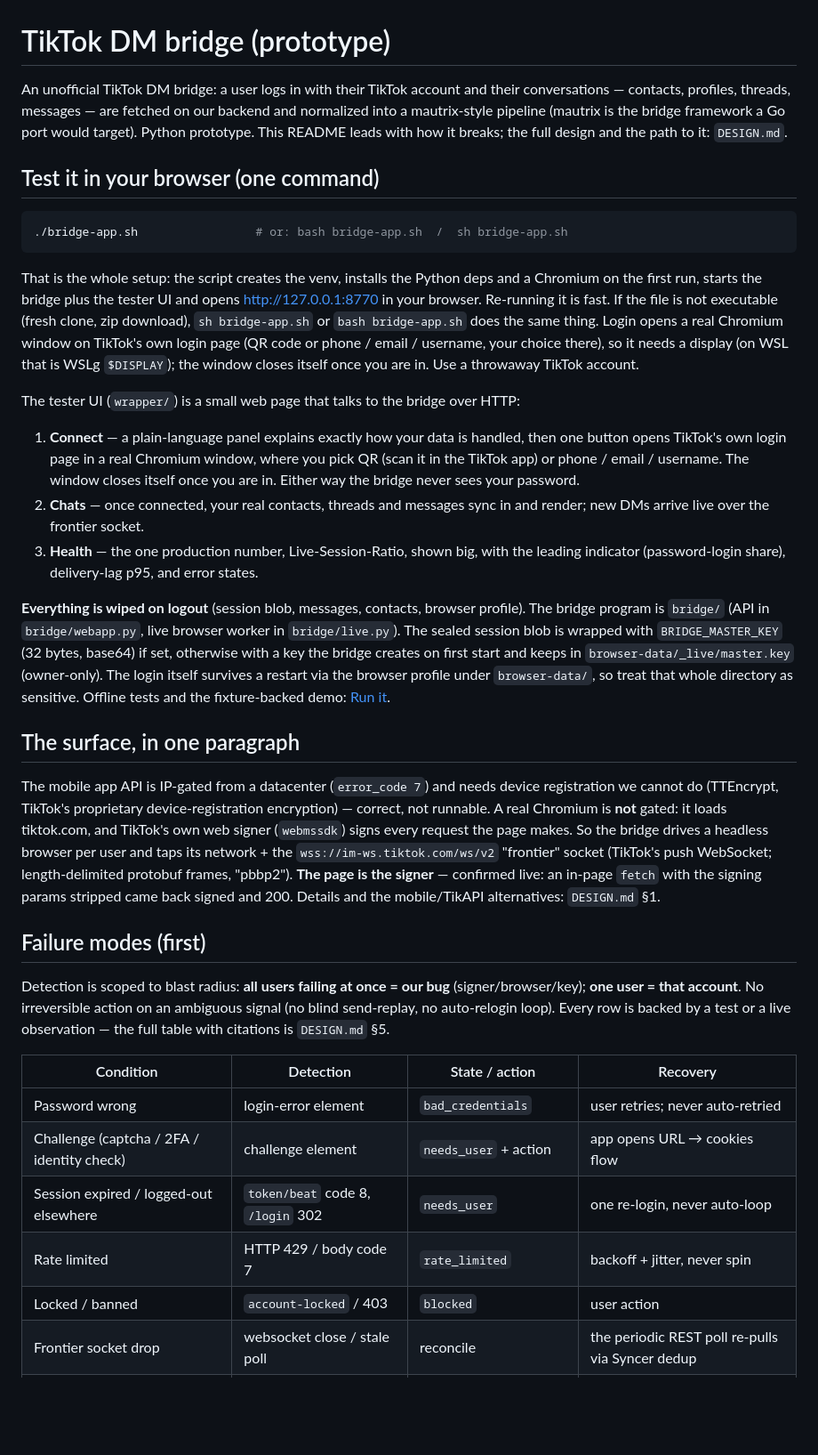
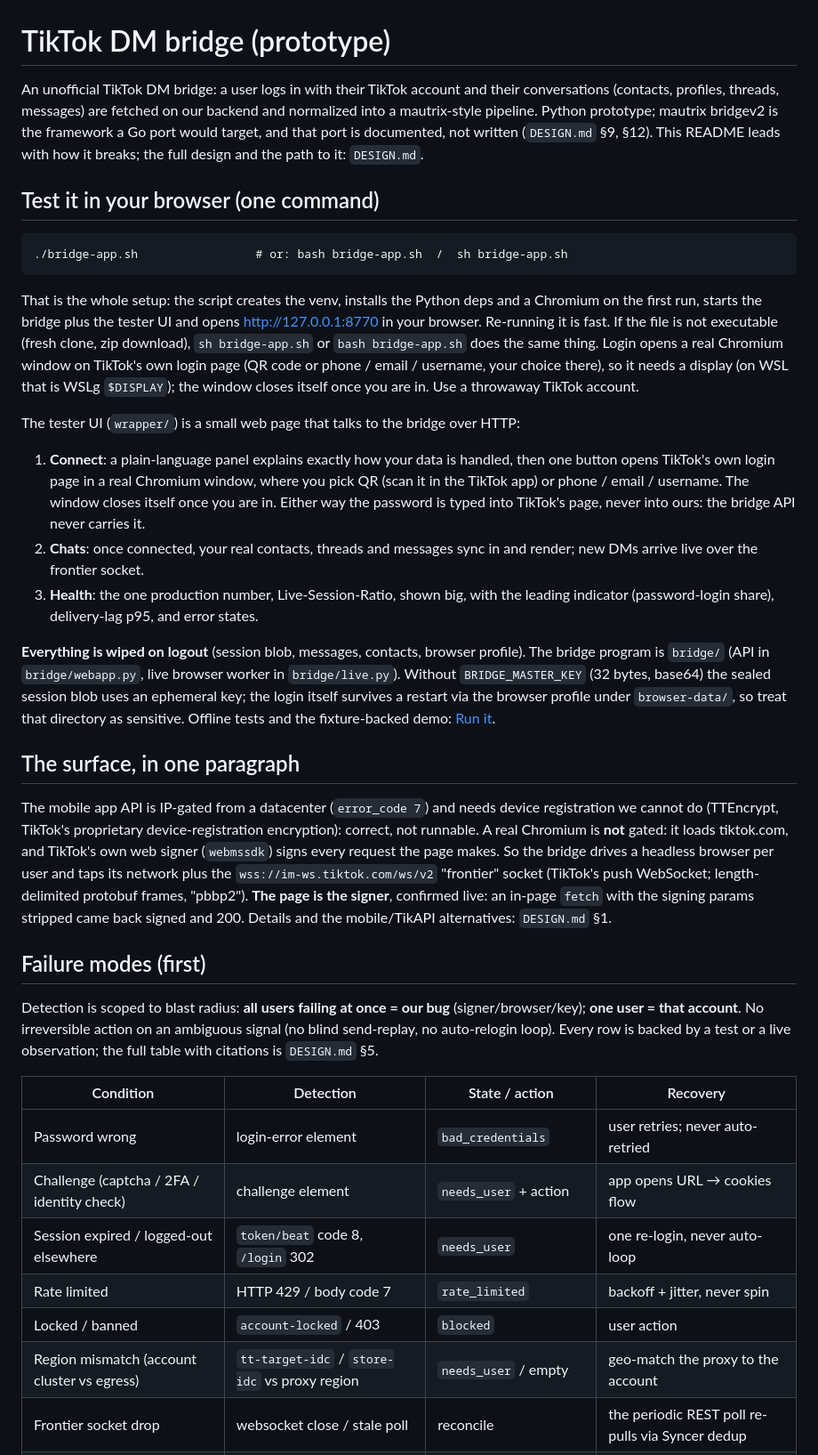
Before and after one commit to jacobscuzzi/mautrix-tiktok, a Markdown page: README.md, the part around one of its changes. Shown at 89% size. Drawn GitHub-style; blank space fills up the shorter version.

````diff
--- a/README.md
+++ b/README.md
@@ -1,14 +1,15 @@
 # TikTok DM bridge (prototype)
 
 An unofficial TikTok DM bridge: a user logs in with their TikTok account and their
-conversations — contacts, profiles, threads, messages — are fetched on our backend
-and normalized into a mautrix-style pipeline (mautrix is the bridge framework a Go
-port would target). Python prototype. This README leads with how it breaks; the
-full design and the path to it: `DESIGN.md`.
+conversations (contacts, profiles, threads, messages) are fetched on our backend
+and normalized into a mautrix-style pipeline. Python prototype; mautrix bridgev2 is
+the framework a Go port would target, and that port is documented, not written
+(`DESIGN.md` §9, §12). This README leads with how it breaks; the full design and
+the path to it: `DESIGN.md`.
 
 ## Test it in your browser (one command)
 
-```bash
+```
 ./bridge-app.sh                 # or: bash bridge-app.sh  /  sh bridge-app.sh
 ```
 
@@ -23,50 +24,50 @@ throwaway TikTok account.
 
 The tester UI (`wrapper/`) is a small web page that talks to the bridge over HTTP:
 
-1. **Connect** — a plain-language panel explains exactly how your data is handled,
+1. **Connect**: a plain-language panel explains exactly how your data is handled,
    then one button opens TikTok's own login page in a real Chromium window, where
    you pick QR (scan it in the TikTok app) or phone / email / username. The window
-   closes itself once you are in. Either way the bridge never sees your password.
-2. **Chats** — once connected, your real contacts, threads and messages sync in and
+   closes itself once you are in. Either way the password is typed into TikTok's
+   page, never into ours: the bridge API never carries it.
+2. **Chats**: once connected, your real contacts, threads and messages sync in and
    render; new DMs arrive live over the frontier socket.
-3. **Health** — the one production number, Live-Session-Ratio, shown big, with the
+3. **Health**: the one production number, Live-Session-Ratio, shown big, with the
    leading indicator (password-login share), delivery-lag p95, and error states.
 
 **Everything is wiped on logout** (session blob, messages, contacts, browser
 profile). The bridge program is `bridge/` (API in `bridge/webapp.py`, live browser
-worker in `bridge/live.py`). The sealed session blob is wrapped with
-`BRIDGE_MASTER_KEY` (32 bytes, base64) if set, otherwise with a key the bridge
-creates on first start and keeps in `browser-data/_live/master.key` (owner-only).
-The login itself survives a restart via the browser profile under `browser-data/`,
-so treat that whole directory as sensitive.
+worker in `bridge/live.py`). Without `BRIDGE_MASTER_KEY` (32 bytes, base64) the
+sealed session blob uses an ephemeral key; the login itself survives a restart via
+the browser profile under `browser-data/`, so treat that directory as sensitive.
 Offline tests and the fixture-backed demo: [Run it](#run-it).
 
 ## The surface, in one paragraph
 
 The mobile app API is IP-gated from a datacenter (`error_code 7`) and needs device
 registration we cannot do (TTEncrypt, TikTok's proprietary device-registration
-encryption) — correct, not runnable. A real Chromium is
-**not** gated: it loads tiktok.com, and TikTok's own web signer (`webmssdk`) signs
-every request the page makes. So the bridge drives a headless browser per user and
-taps its network + the `wss://im-ws.tiktok.com/ws/v2` "frontier" socket (TikTok's
-push WebSocket; length-delimited protobuf frames, "pbbp2"). **The page is
-the signer** — confirmed live: an in-page `fetch` with the signing params stripped
-came back signed and 200. Details and the mobile/TikAPI alternatives: `DESIGN.md` §1.
+encryption): correct, not runnable. A real Chromium is **not** gated: it loads
+tiktok.com, and TikTok's own web signer (`webmssdk`) signs every request the page
+makes. So the bridge drives a headless browser per user and taps its network plus
+the `wss://im-ws.tiktok.com/ws/v2` "frontier" socket (TikTok's push WebSocket;
+length-delimited protobuf frames, "pbbp2"). **The page is the signer**, confirmed
+live: an in-page `fetch` with the signing params stripped came back signed and 200.
+Details and the mobile/TikAPI alternatives: `DESIGN.md` §1.
 
 ## Failure modes (first)
 
 Detection is scoped to blast radius: **all users failing at once = our bug**
 (signer/browser/key); **one user = that account**. No irreversible action on an
 ambiguous signal (no blind send-replay, no auto-relogin loop). Every row is backed
-by a test or a live observation — the full table with citations is `DESIGN.md` §5.
+by a test or a live observation; the full table with citations is `DESIGN.md` §5.
 
 | Condition | Detection | State / action | Recovery |
-|---|---|---|---|
+| --- | --- | --- | --- |
 | Password wrong | login-error element | `bad_credentials` | user retries; never auto-retried |
 | Challenge (captcha / 2FA / identity check) | challenge element | `needs_user` + action | app opens URL → cookies flow |
 | Session expired / logged-out elsewhere | `token/beat` code 8, `/login` 302 | `needs_user` | one re-login, never auto-loop |
 | Rate limited | HTTP 429 / body code 7 | `rate_limited` | backoff + jitter, never spin |
 | Locked / banned | `account-locked` / 403 | `blocked` | user action |
+| Region mismatch (account cluster vs egress) | `tt-target-idc` / `store-idc` vs proxy region | `needs_user` / empty | geo-match the proxy to the account |
 | Frontier socket drop | websocket close / stale poll | reconcile | the periodic REST poll re-pulls via Syncer dedup |
 | DOM/schema change | missing selector / renamed field | `schema_change` | one module to fix |
 | Signer stale for ALL users | cross-user 4xx spike (canary) | alert | hot-swap the browser image |
````
Also changed, not shown: other parts of README.md (+13 -14 lines), DESIGN.md (+192 -153 lines).
